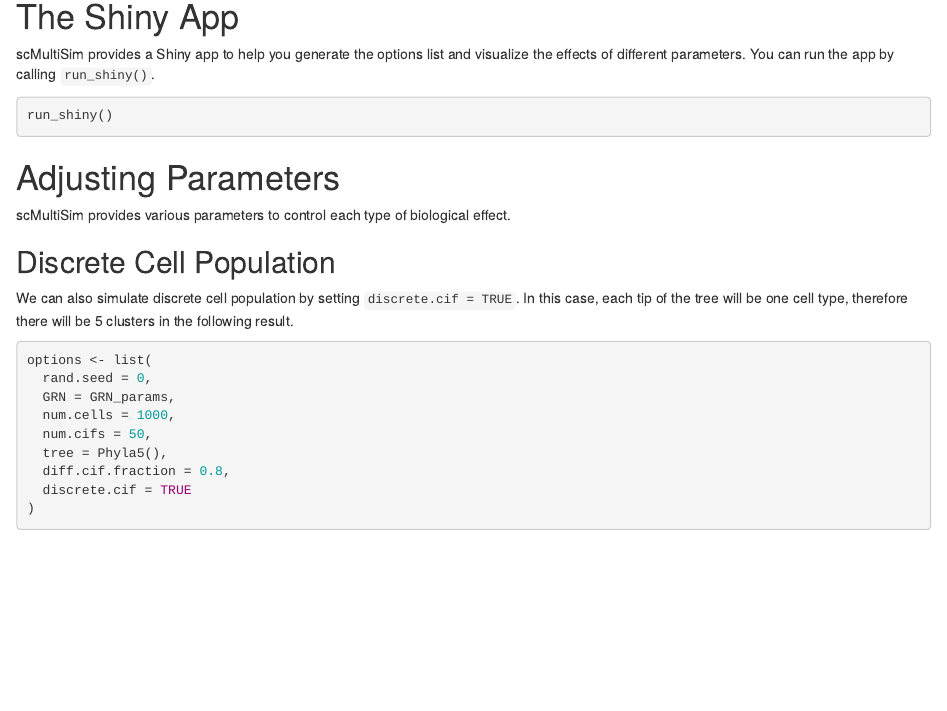
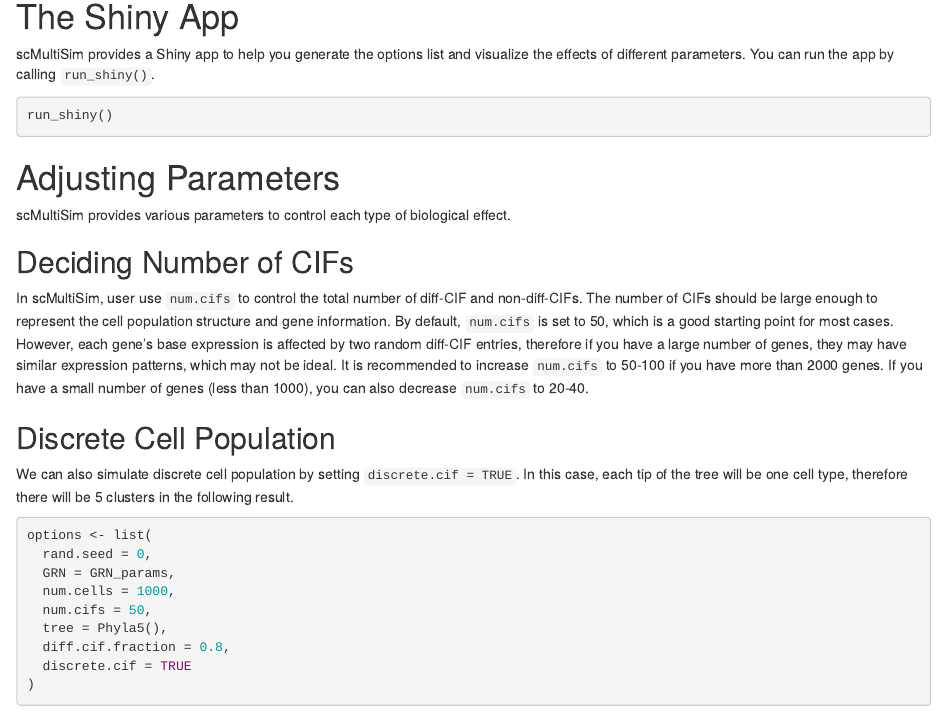
Before and after one commit to ZhangLabGT/scMultiSim, an R Markdown document (vignettes/basics.Rmd): the page in a window 1100 px wide, from 3650 px down. Rendered offline with R 4.5, knitr and Pandoc, with nearby package versions; drawn as R Markdown's standard HTML page in place of the format the file asks for; some code elsewhere in the file could not run offline; common packages that the code uses without loading them are loaded.

Commit message:
Update basics tutorial to include num.cifs information

```diff
--- a/vignettes/basics.Rmd
+++ b/vignettes/basics.Rmd
@@ -217,6 +217,16 @@ run_shiny()
 
 scMultiSim provides various parameters to control each type of biological effect.
 
+## Deciding Number of CIFs
+
+In scMultiSim, user use `num.cifs` to control the total number of diff-CIF and non-diff-CIFs.
+The number of CIFs should be large enough to represent the cell population structure and gene information.
+By default, `num.cifs` is set to 50, which is a good starting point for most cases.
+However, each gene's base expression is affected by two random diff-CIF entries,
+therefore if you have a large number of genes, they may have similar expression patterns, which may not be ideal.
+It is recommended to increase `num.cifs` to 50-100 if you have more than 2000 genes.
+If you have a small number of genes (less than 1000), you can also decrease `num.cifs` to 20-40.
+
 ## Discrete Cell Population
 
 We can also simulate discrete cell population by setting `discrete.cif = TRUE`.
```
